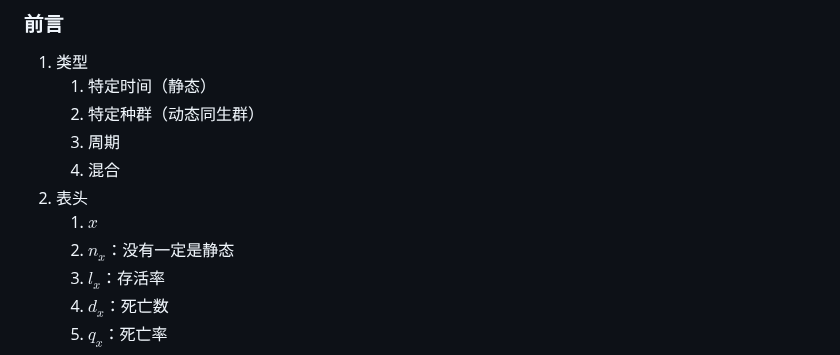
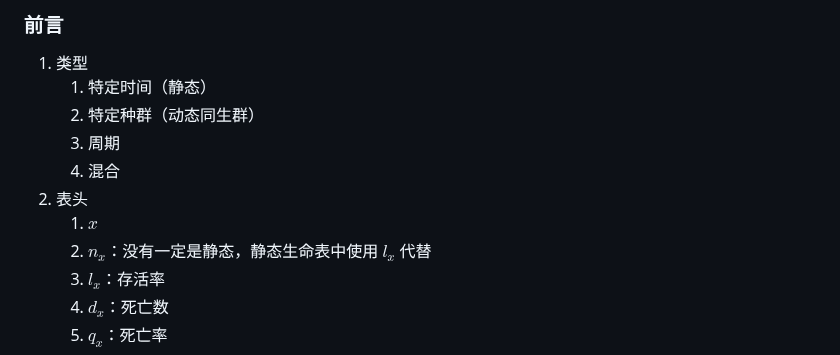
Before and after one commit to ChickenHu/notebook, a Markdown page: Experiments/生态.md, the part around the change. Drawn GitHub-style.

Commit message:
vault backup: 2025-07-22 09:58:03 from ChickieHu's computer
Affected files:
Experiments/生态.md

```diff
--- a/Experiments/生态.md
+++ b/Experiments/生态.md
@@ -435,7 +435,7 @@ K=665
 	4. 混合
 2. 表头
 	1. $x$
-	2. $n_{x}$：没有一定是静态
+	2. $n_{x}$：没有一定是静态，静态生命表中使用 $l_{x}$ 代替
 	3. $l_{x}$：存活率
 	4. $d_{x}$：死亡数
 	5. $q_x$：死亡率
```
